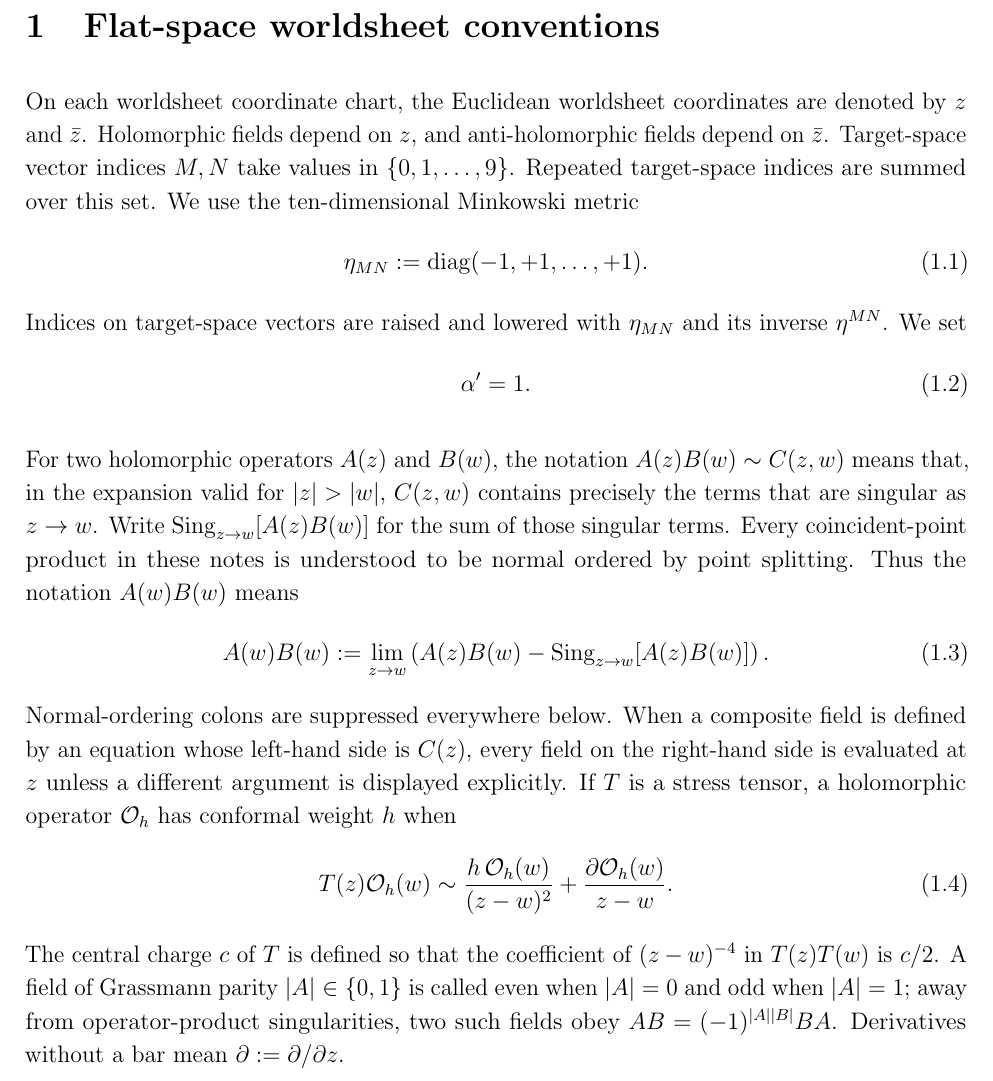
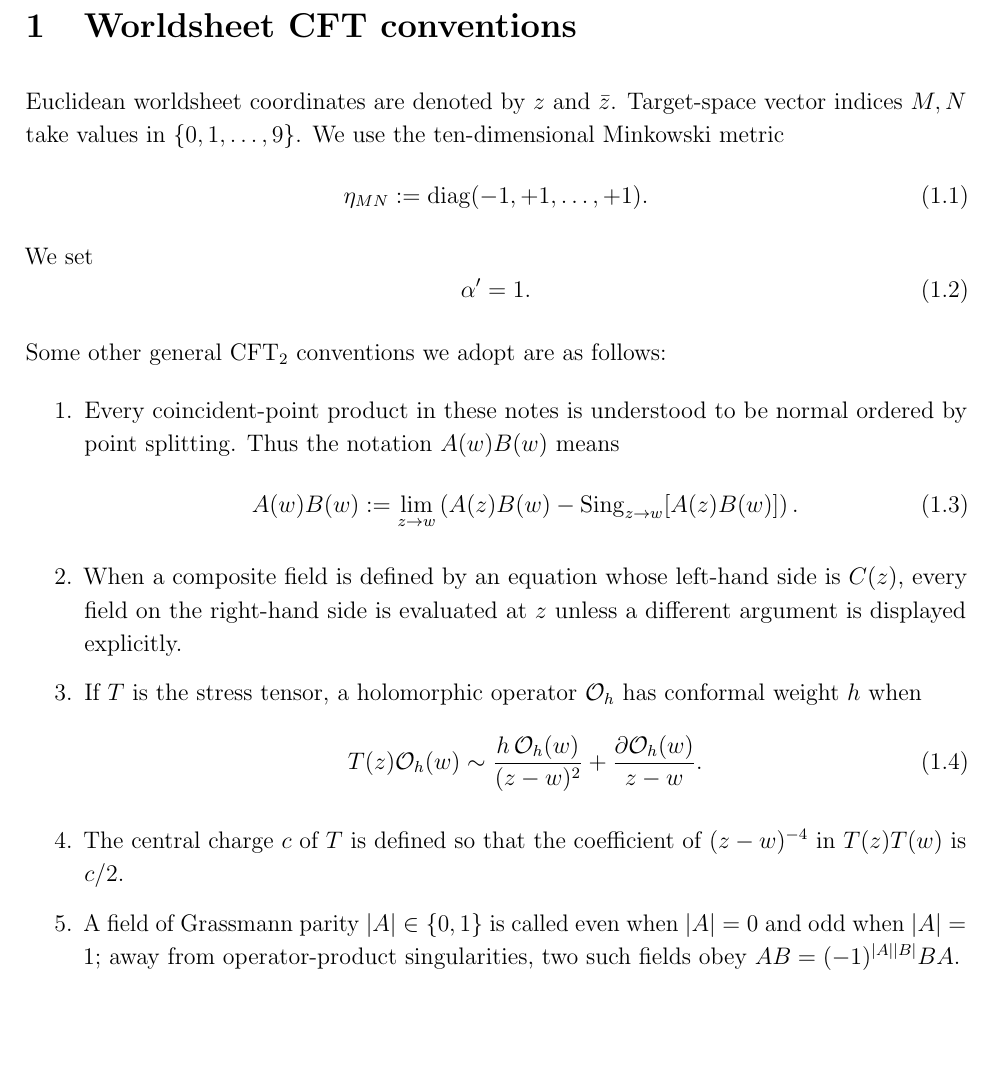
Before and after one commit to raghu-mahajan/Type-IIB-Instanton, a LaTeX document (Notes/type_iib_worldsheet_conventions.tex): part of page 2 of 10, cut at the place of the change, the shorter picture padded with empty space. Compiled offline with pdfLaTeX.

Commit message:
Publish revised worldsheet conventions

```diff
--- a/Notes/type_iib_worldsheet_conventions.tex
+++ b/Notes/type_iib_worldsheet_conventions.tex
@@ -48,30 +48,27 @@
 \tableofcontents
 \clearpage
 
-\section{Flat-space worldsheet conventions}
+\section{Worldsheet CFT conventions}
 \label{sec:worldsheet-conventions}
 
-On each worldsheet coordinate chart, the Euclidean worldsheet coordinates
+Euclidean worldsheet coordinates
 are denoted by $z$ and $\bar z$.
-Holomorphic fields depend on $z$, and anti-holomorphic fields depend on
-$\bar z$.  Target-space vector indices $M,N$ take values in
-$\{0,1,\ldots,9\}$.  Repeated target-space indices are summed over this set.
+Target-space vector indices $M,N$ take values in
+$\{0,1,\ldots,9\}$.
 We use the ten-dimensional Minkowski metric
 \begin{equation}
 \eta_{MN}:=\operatorname{diag}(-1,+1,\ldots,+1).
 \label{eq:minkowski-metric}
 \end{equation}
-Indices on target-space vectors are raised and lowered with
-$\eta_{MN}$ and its inverse $\eta^{MN}$.  We set
+We set
 \begin{equation}
 \alpha'=1.
 \label{eq:alpha-prime}
 \end{equation}
 
-For two holomorphic operators $A(z)$ and $B(w)$, the notation
-$A(z)B(w)\sim C(z,w)$ means that, in the expansion valid for $|z|>|w|$,
-$C(z,w)$ contains precisely the terms that are singular as $z\to w$.  Write
-$\operatorname{Sing}_{z\to w}[A(z)B(w)]$ for the sum of those singular terms.
+Some other general CFT$_2$ conventions we adopt are as follows:
+\begin{enumerate}
+\item
 Every coincident-point product in these notes is understood to be normal
 ordered by point splitting.  Thus the notation $A(w)B(w)$ means
 \begin{equation}
@@ -81,11 +78,12 @@ A(w)B(w)
 \left(A(z)B(w)-\operatorname{Sing}_{z\to w}[A(z)B(w)]\right).
 \label{eq:normal-ordering-definition}
 \end{equation}
-Normal-ordering colons are suppressed everywhere below.
+\item
 When a composite field is defined by an equation whose left-hand side is
 $C(z)$, every field on the right-hand side is evaluated at $z$ unless a
 different argument is displayed explicitly.
-If $T$ is a stress tensor, a holomorphic operator $\cO_h$ has conformal
+\item
+If $T$ is the stress tensor, a holomorphic operator $\cO_h$ has conformal
 weight $h$ when
 \begin{equation}
 T(z)\cO_h(w)
@@ -94,12 +92,15 @@ T(z)\cO_h(w)
 +\frac{\partial\cO_h(w)}{z-w}.
 \label{eq:conformal-weight-definition}
 \end{equation}
+\item
 The central charge $c$ of $T$ is defined so that the coefficient of
-$(z-w)^{-4}$ in $T(z)T(w)$ is $c/2$.  A field of Grassmann parity
+$(z-w)^{-4}$ in $T(z)T(w)$ is $c/2$.
+\item
+A field of Grassmann parity
 $|A|\in\{0,1\}$ is called even when $|A|=0$ and odd when $|A|=1$; away from
 operator-product singularities, two such fields obey
-$AB=(-1)^{|A||B|}BA$.  Derivatives without a bar mean
-$\partial:=\partial/\partial z$.
+$AB=(-1)^{|A||B|}BA$.
+\end{enumerate}
 
 \subsection{Conventions for the free boson}
 \label{sec:free-boson}
```
Also changed, not shown: docs/worldsheet-conventions/worldsheet-conventions.pdf, output/pdf/worldsheet-conventions.pdf, 1 other file.
